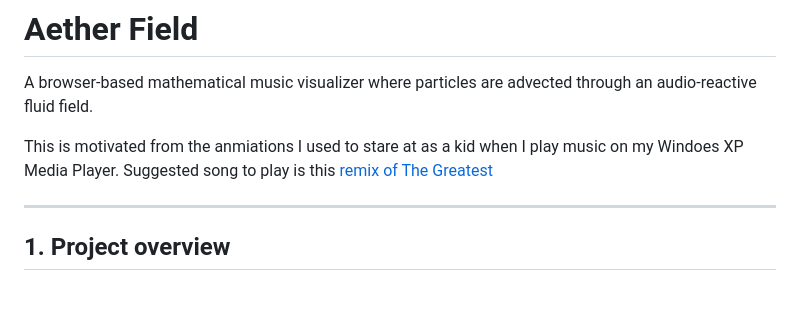
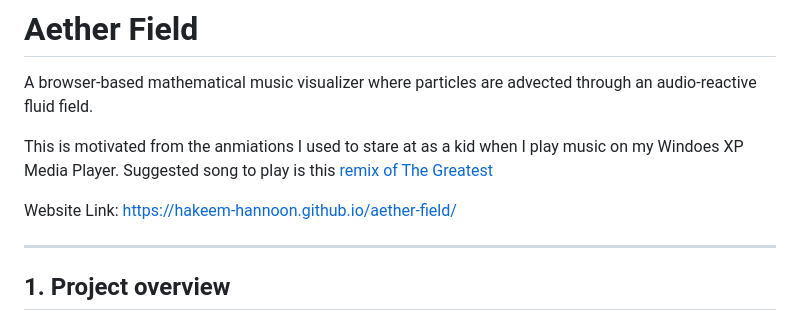
Before and after one commit to Hakeem-Hannoon/aether-field, a Markdown page: README.md, the part around the change. Drawn GitHub-style; blank space fills up the shorter version.

Commit message:
Update README with project website link
Added website link to the project description.

```diff
--- a/README.md
+++ b/README.md
@@ -3,6 +3,8 @@
 A browser-based mathematical music visualizer where particles are advected through an audio-reactive fluid field.
 
 This is motivated from the anmiations I used to stare at as a kid when I play music on my Windoes XP Media Player. Suggested song to play is this [remix of The Greatest](https://www.youtube.com/watch?v=yd8-nmLyYp0)
+
+Website Link: [https://hakeem-hannoon.github.io/aether-field/](https://hakeem-hannoon.github.io/aether-field/)
 
 ---
 
```
